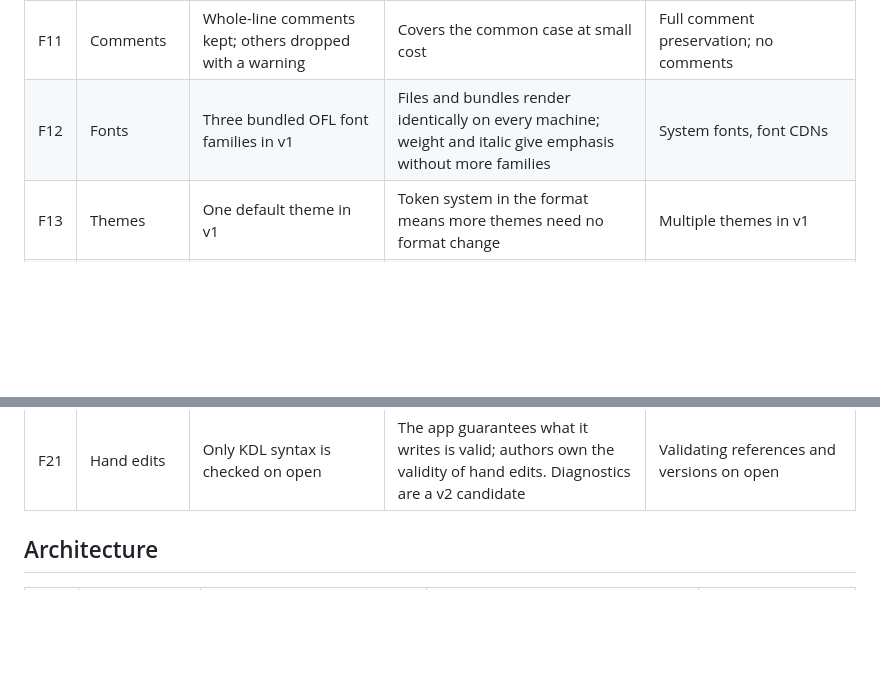
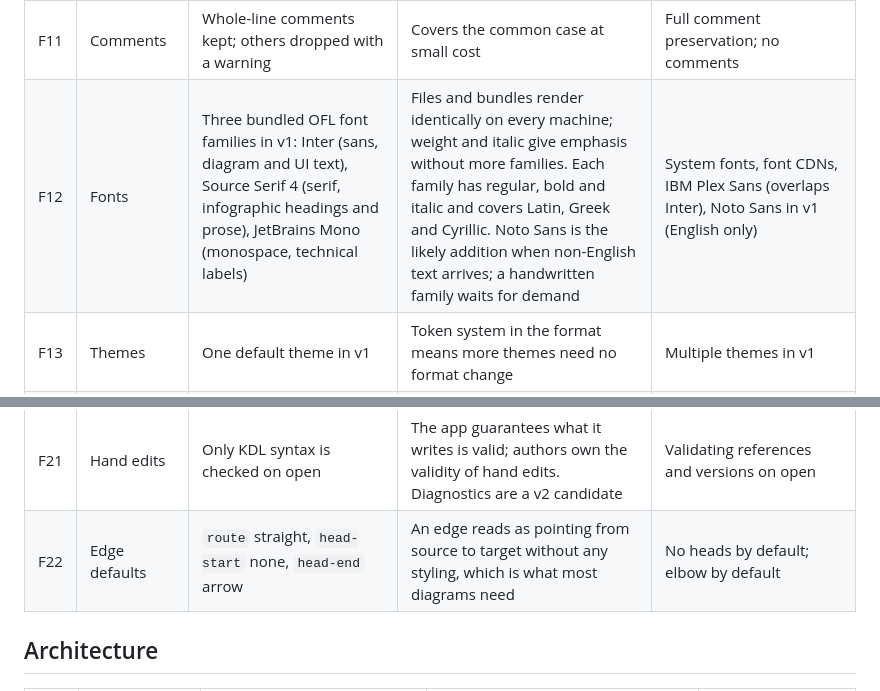
Before and after one commit to Mshardul/DrawIt, a Markdown page: docs/decisions.md, 2 parts joined by grey strips. Drawn GitHub-style; blank space fills up the shorter version.

```diff
--- a/docs/decisions.md
+++ b/docs/decisions.md
@@ -34,7 +34,7 @@ Why DrawIt works the way it does. The spec states what DrawIt does; this file re
 | F9 | Styling | Theme tokens, classes, per-element overrides | One theme switch restyles a file; text styling stays on-theme | Raw values everywhere |
 | F10 | Assets | `assets/` folder, relative paths | Base64 embedding wrecks diffs | Embedding images in the file |
 | F11 | Comments | Whole-line comments kept; others dropped with a warning | Covers the common case at small cost | Full comment preservation; no comments |
-| F12 | Fonts | Three bundled OFL font families in v1 | Files and bundles render identically on every machine; weight and italic give emphasis without more families | System fonts, font CDNs |
+| F12 | Fonts | Three bundled OFL font families in v1: Inter (sans, diagram and UI text), Source Serif 4 (serif, infographic headings and prose), JetBrains Mono (monospace, technical labels) | Files and bundles render identically on every machine; weight and italic give emphasis without more families. Each family has regular, bold and italic and covers Latin, Greek and Cyrillic. Noto Sans is the likely addition when non-English text arrives; a handwritten family waits for demand | System fonts, font CDNs, IBM Plex Sans (overlaps Inter), Noto Sans in v1 (English only) |
 | F13 | Themes | One default theme in v1 | Token system in the format means more themes need no format change | Multiple themes in v1 |
 | F14 | Extension | `.drawit.kdl`, defined as one constant | Editors highlight KDL; DrawIt recognises its own files; the final name changes one constant | `.kdl`, custom extension |
 | F15 | Text model | Shape and edge labels are plain text in one style; styled text lives in separate text boxes; class and ERD shapes have no compartments | Text boxes need the wrapping engine anyway, so dropping labels would save little. Labels keep `node api "API Gateway"` as one readable line and one element per box | Text only in separate boxes (two elements per shape, text does not follow its shape), rich-text labels, structured compartments |
@@ -44,6 +44,7 @@ Why DrawIt works the way it does. The spec states what DrawIt does; this file re
 | F19 | Unknown content | Kept losslessly in content, re-emitted in canonical KDL | The formatter rewrites the file, so byte-for-byte cannot be promised | Byte-for-byte preservation |
 | F20 | Free edge ends | `-` in structure, the point in layout | An unattached end is a position, and positions live in layout, so dragging it edits one layout line. Deleting a shape frees its edge ends where they were; pasting an edge with one end copied does the same | Coordinates in structure, deleting edges with their shape |
 | F21 | Hand edits | Only KDL syntax is checked on open | The app guarantees what it writes is valid; authors own the validity of hand edits. Diagnostics are a v2 candidate | Validating references and versions on open |
+| F22 | Edge defaults | `route` straight, `head-start` none, `head-end` arrow | An edge reads as pointing from source to target without any styling, which is what most diagrams need | No heads by default; elbow by default |
 
 ## Architecture
 
```
Also changed, not shown: docs/File Format Spec v1.md (+2 -1 lines), docs/tickets.md (+13 -1 lines).
